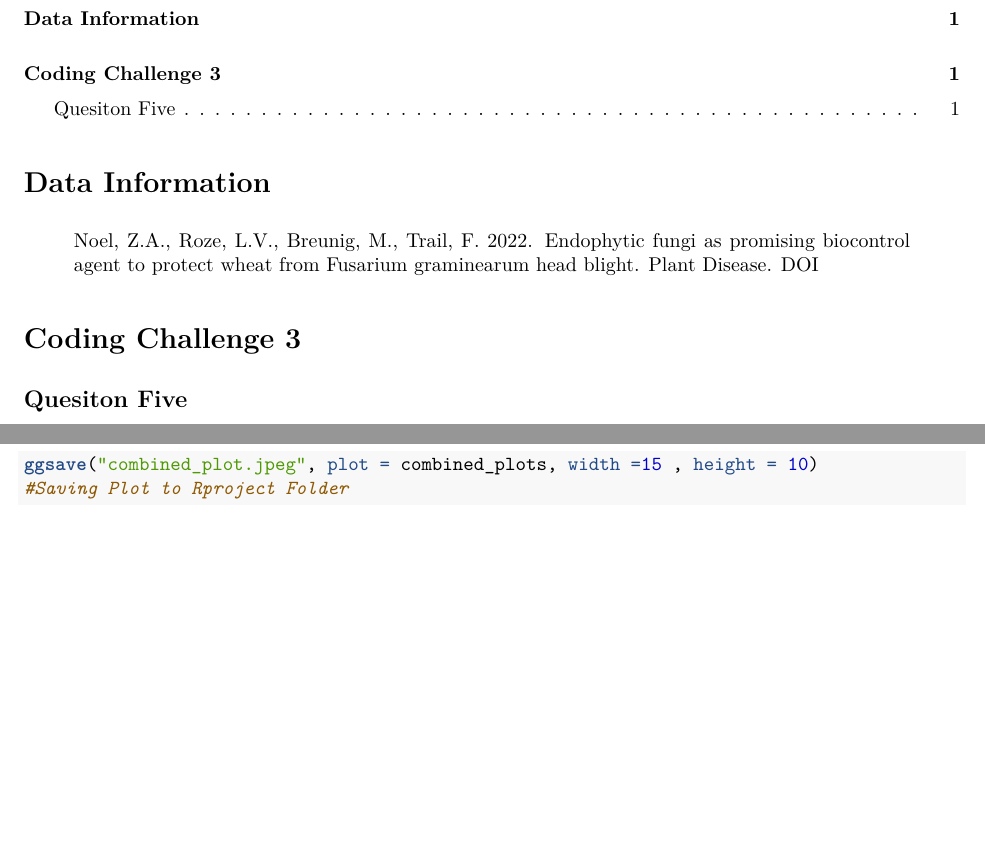
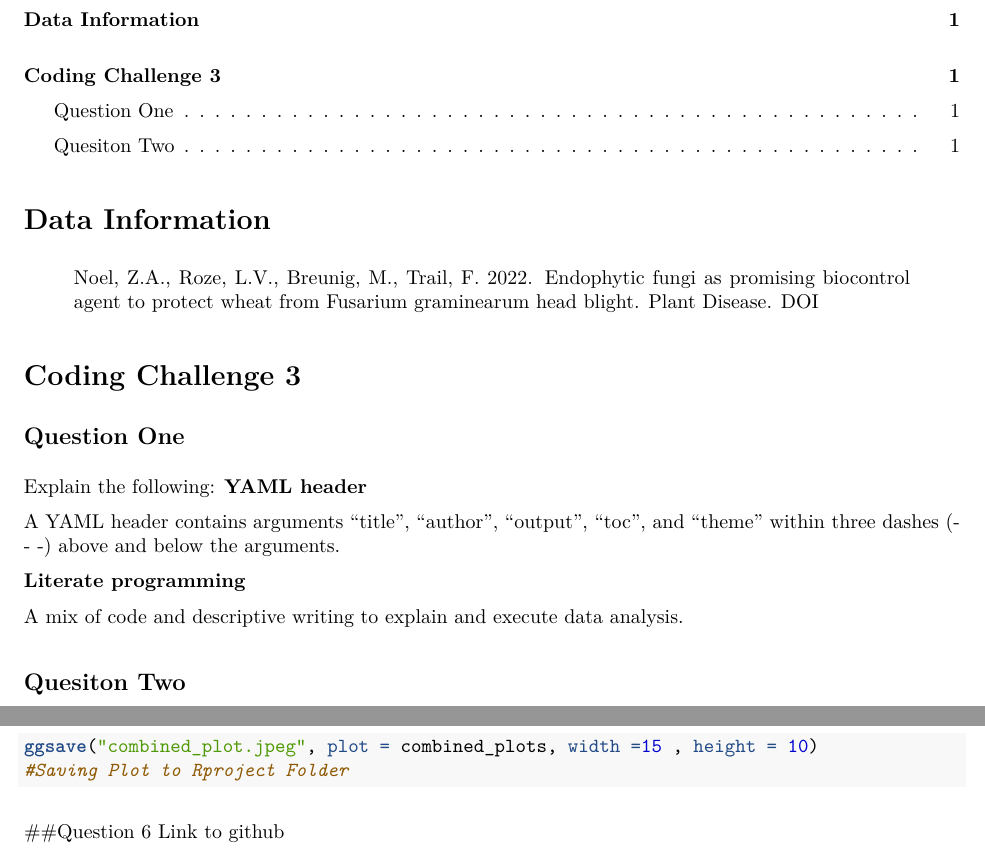
Before and after one commit to temkat/CodingChallenge4, an R Markdown document (2025_2_27_CodingChallenge4_ClassAssignment_mer0127_kat0084.Rmd): two parts of pages 1 and 7 of 7, joined at a grey line, cut so that both start at the same text, the shorter picture padded with empty space. The pictures show the output file 2025_2_27_CodingChallenge4_ClassAssignment_mer0127_kat0084.pdf that the author committed with the source.

Commit message:
included link in rendered document

````diff
--- a/2025_2_27_CodingChallenge4_ClassAssignment_mer0127_kat0084.Rmd
+++ b/2025_2_27_CodingChallenge4_ClassAssignment_mer0127_kat0084.Rmd
@@ -5,7 +5,10 @@ date: "2025-02-27"
 output:
   pdf_document:
     toc: true
+  md_document:
+    variant: gfm
   word_document:
+    toc: true
   html_document:
 ---
 # Data Information
@@ -14,7 +17,19 @@ output:
 > [DOI](https://apsjournals.apsnet.org/doi/10.1094/PDIS-06-21-1253-RE)
 
 # Coding Challenge 3
-## Quesiton Five
+
+## Question One
+Explain the following:
+ **YAML header**
+
+A YAML header contains arguments “title”, “author”, “output”, “toc”,
+and “theme” within three dashes (- - -) above and below the arguments.
+
+ **Literate programming**
+
+A mix of code and descriptive writing to explain and execute data analysis.
+
+## Quesiton Two
   - Use geom_pwc() to add t.test pairwise comparisons to the three plots made
     above.
   - Save each plot as a new R object, and combine them again with ggarange as
@@ -116,3 +131,6 @@ ggsave("combined_plot.jpeg", plot = combined_plots, width =15 , height = 10)
 #Saving Plot to Rproject Folder
 
 ```
+
+##Question 6
+[Link to github](https://github.com/temkat/CodingChallenge4.git)
````
Also changed, not shown: 2025_2_27_CodingChallenge4_ClassAssignment_mer0127_kat0084.md, 2025_2_27_CodingChallenge4_ClassAssignment_mer0127_kat0084.pdf, 2025_2_27_CodingChallenge4_ClassAssignment_mer0127_kat0084_files/figure-gfm/unnamed-chunk-3-1.png, 2025_2_27_CodingChallenge4_ClassAssignment_mer0127_kat0084_files/figure-gfm/unnamed-chunk-4-1.png, 2025_2_27_CodingChallenge4_ClassAssignment_mer0127_kat0084_files/figure-gfm/unnamed-chunk-5-1.png, 2025_2_27_CodingChallenge4_ClassAssignment_mer0127_kat0084_files/figure-gfm/unnamed-chunk-6-1.png, combined_plot.jpeg, 1 other file.
